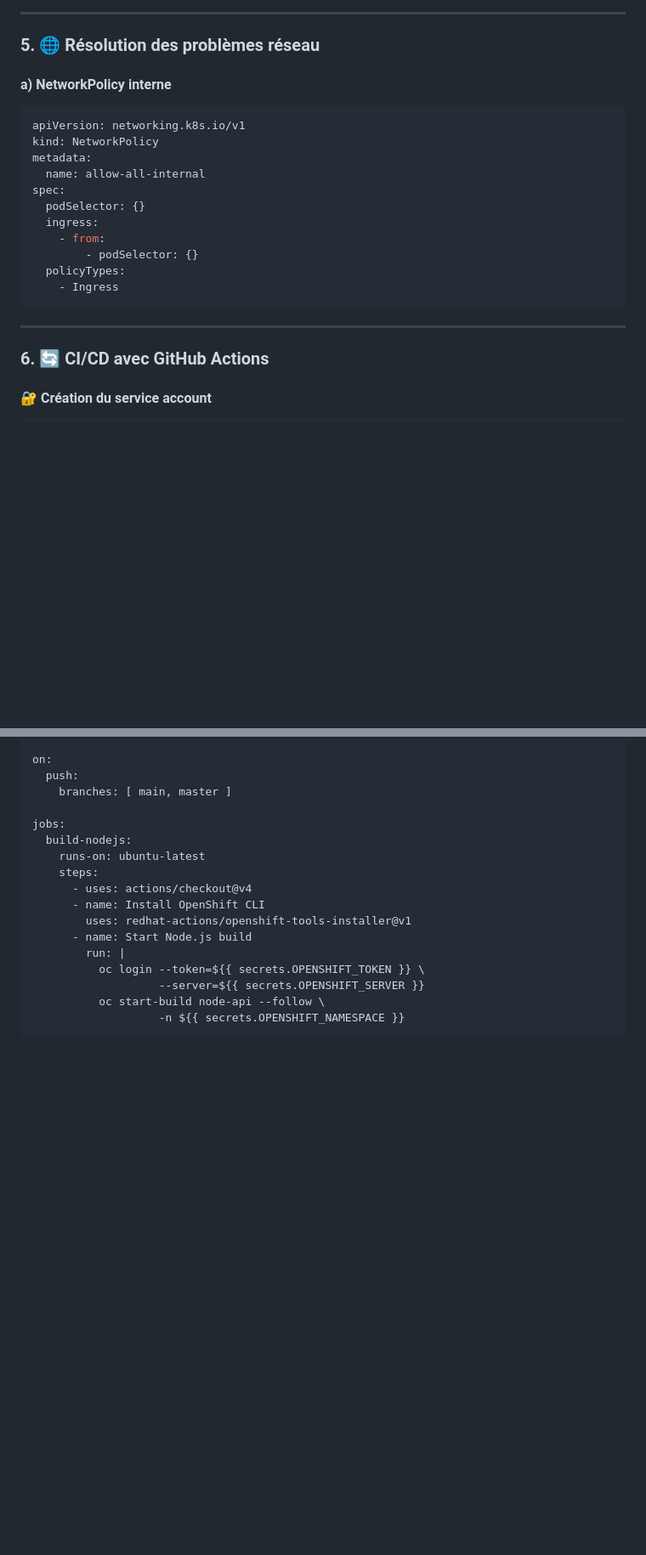
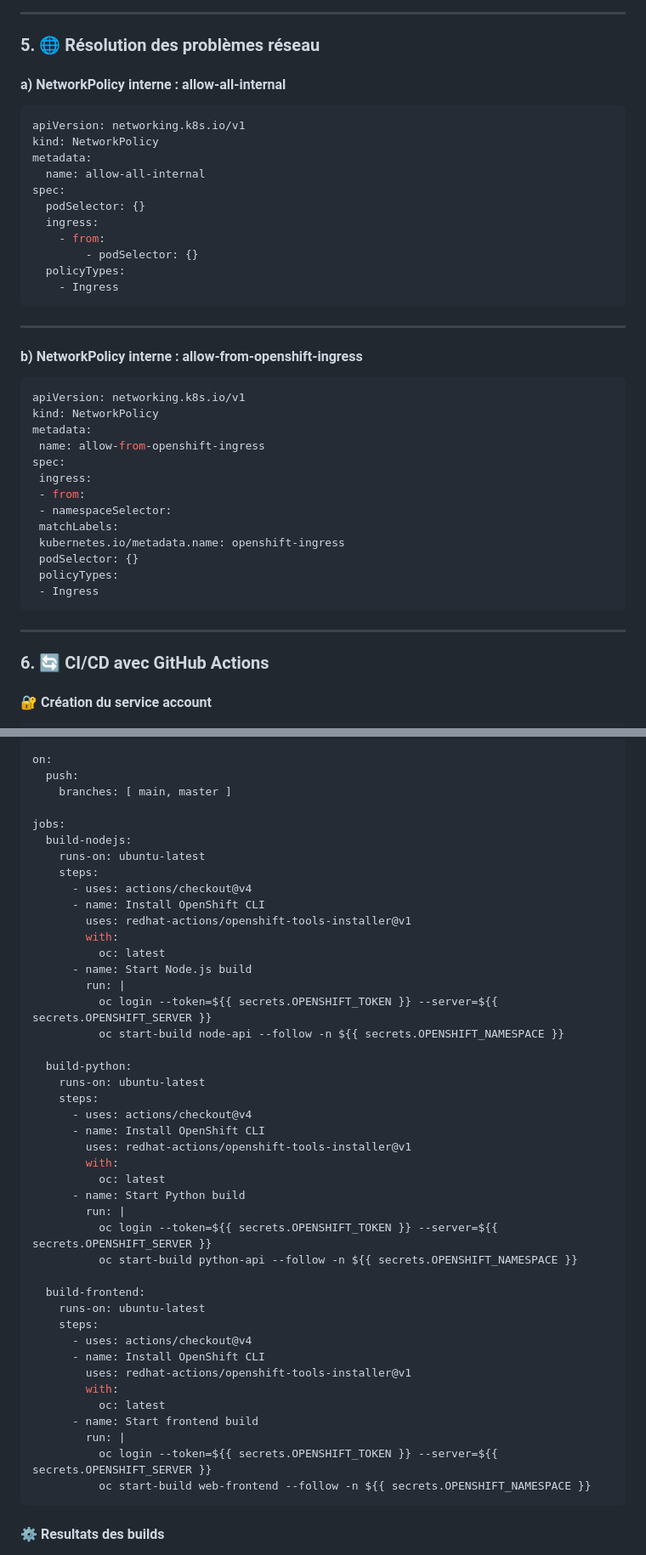
Before and after one commit to Adam01-i/my-webapp, a Markdown page: README.md, 2 parts joined by grey strips. Shown at 85% size. Rendered like a GitHub page; blank space fills up the shorter version.

Commit message:
petit ajustement du readme

````diff
--- a/README.md
+++ b/README.md
@@ -248,7 +248,7 @@ oc create configmap frontend-files \
 
 ### 5. 🌐 Résolution des problèmes réseau
 
-#### a) NetworkPolicy interne
+#### a) NetworkPolicy interne : allow-all-internal
 
 ```yaml
 apiVersion: networking.k8s.io/v1
@@ -265,6 +265,27 @@ spec:
 ```
 
 ---
+
+#### b) NetworkPolicy interne : allow-from-openshift-ingress
+
+```yaml
+apiVersion: networking.k8s.io/v1
+kind: NetworkPolicy
+metadata:
+ name: allow-from-openshift-ingress
+spec:
+ ingress:
+ - from:
+ - namespaceSelector:
+ matchLabels:
+ kubernetes.io/metadata.name: openshift-ingress
+ podSelector: {}
+ policyTypes:
+ - Ingress
+```
+
+---
+
 
 ### 6. 🔄 CI/CD avec GitHub Actions
 
@@ -294,14 +315,41 @@ jobs:
       - uses: actions/checkout@v4
       - name: Install OpenShift CLI
         uses: redhat-actions/openshift-tools-installer@v1
+        with:
+          oc: latest
       - name: Start Node.js build
         run: |
-          oc login --token=${{ secrets.OPENSHIFT_TOKEN }} \
-                   --server=${{ secrets.OPENSHIFT_SERVER }}
-          oc start-build node-api --follow \
-                   -n ${{ secrets.OPENSHIFT_NAMESPACE }}
+          oc login --token=${{ secrets.OPENSHIFT_TOKEN }} --server=${{ secrets.OPENSHIFT_SERVER }}
+          oc start-build node-api --follow -n ${{ secrets.OPENSHIFT_NAMESPACE }}
+
+  build-python:
+    runs-on: ubuntu-latest
+    steps:
+      - uses: actions/checkout@v4
+      - name: Install OpenShift CLI
+        uses: redhat-actions/openshift-tools-installer@v1
+        with:
+          oc: latest
+      - name: Start Python build
+        run: |
+          oc login --token=${{ secrets.OPENSHIFT_TOKEN }} --server=${{ secrets.OPENSHIFT_SERVER }}
+          oc start-build python-api --follow -n ${{ secrets.OPENSHIFT_NAMESPACE }}
+
+  build-frontend:
+    runs-on: ubuntu-latest
+    steps:
+      - uses: actions/checkout@v4
+      - name: Install OpenShift CLI
+        uses: redhat-actions/openshift-tools-installer@v1
+        with:
+          oc: latest
+      - name: Start frontend build
+        run: |
+          oc login --token=${{ secrets.OPENSHIFT_TOKEN }} --server=${{ secrets.OPENSHIFT_SERVER }}
+          oc start-build web-frontend --follow -n ${{ secrets.OPENSHIFT_NAMESPACE }}
 ```
 
+#### ⚙️ Resultats des builds
 ![Schéma](media/image6.png)
 
 ---
````
Also changed, not shown: other parts of README.md (+5 -1 lines).
